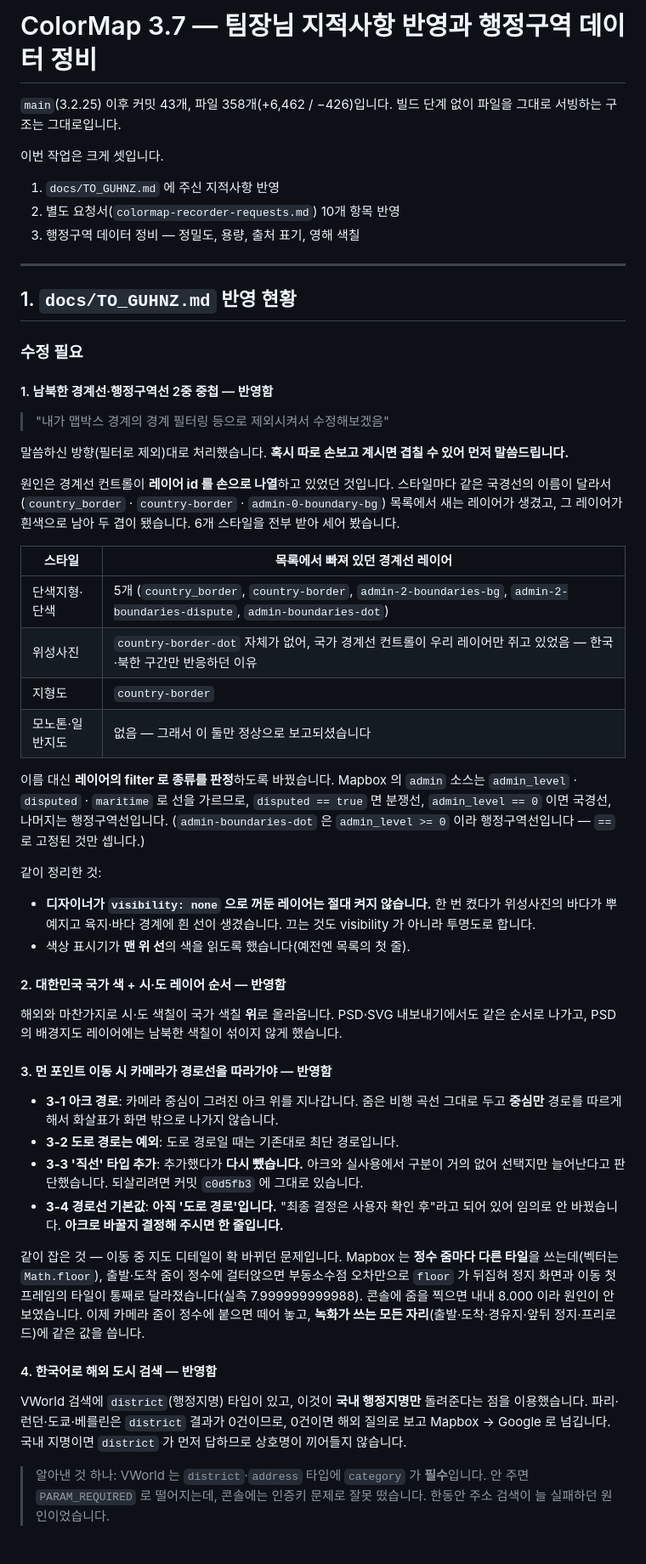
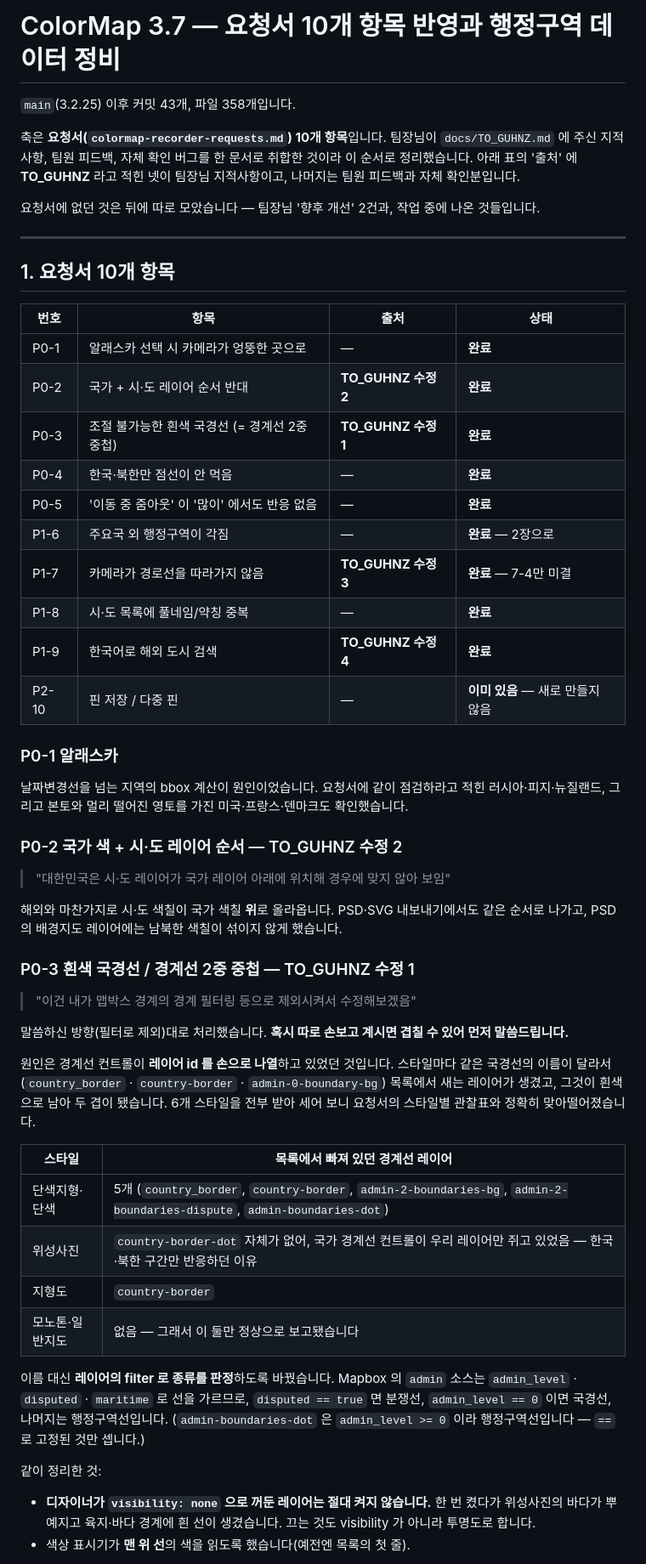
Before and after one commit to DesignerAJ/ColorMap, a Markdown page: docs/PR-3.7.md, the part around one of its changes. Shown at 85% size. Drawn GitHub-style.

```diff
--- a/docs/PR-3.7.md
+++ b/docs/PR-3.7.md
@@ -1,36 +1,61 @@
-# ColorMap 3.7 — 팀장님 지적사항 반영과 행정구역 데이터 정비
+# ColorMap 3.7 — 요청서 10개 항목 반영과 행정구역 데이터 정비
 
-`main`(3.2.25) 이후 커밋 43개, 파일 358개(+6,462 / −426)입니다.
-빌드 단계 없이 파일을 그대로 서빙하는 구조는 그대로입니다.
+`main`(3.2.25) 이후 커밋 43개, 파일 358개입니다.
 
-이번 작업은 크게 셋입니다.
+축은 **요청서(`colormap-recorder-requests.md`) 10개 항목**입니다. 팀장님이 `docs/TO_GUHNZ.md` 에
+주신 지적사항, 팀원 피드백, 자체 확인 버그를 한 문서로 취합한 것이라 이 순서로 정리했습니다.
+아래 표의 '출처' 에 **TO_GUHNZ** 라고 적힌 넷이 팀장님 지적사항이고, 나머지는 팀원 피드백과
+자체 확인분입니다.
 
-1. `docs/TO_GUHNZ.md` 에 주신 지적사항 반영
-2. 별도 요청서(`colormap-recorder-requests.md`) 10개 항목 반영
-3. 행정구역 데이터 정비 — 정밀도, 용량, 출처 표기, 영해 색칠
+요청서에 없던 것은 뒤에 따로 모았습니다 — 팀장님 '향후 개선' 2건과, 작업 중에 나온 것들입니다.
 
 -----
 
-## 1. `docs/TO_GUHNZ.md` 반영 현황
+## 1. 요청서 10개 항목
 
-### 수정 필요
+|번호|항목|출처|상태|
+|---|---|---|---|
+|P0-1|알래스카 선택 시 카메라가 엉뚱한 곳으로|—|**완료**|
+|P0-2|국가 + 시·도 레이어 순서 반대|**TO_GUHNZ 수정 2**|**완료**|
+|P0-3|조절 불가능한 흰색 국경선 (= 경계선 2중 중첩)|**TO_GUHNZ 수정 1**|**완료**|
+|P0-4|한국·북한만 점선이 안 먹음|—|**완료**|
+|P0-5|'이동 중 줌아웃' 이 '많이' 에서도 반응 없음|—|**완료**|
+|P1-6|주요국 외 행정구역이 각짐|—|**완료** — 2장으로|
+|P1-7|카메라가 경로선을 따라가지 않음|**TO_GUHNZ 수정 3**|**완료** — 7-4만 미결|
+|P1-8|시·도 목록에 풀네임/약칭 중복|—|**완료**|
+|P1-9|한국어로 해외 도시 검색|**TO_GUHNZ 수정 4**|**완료**|
+|P2-10|핀 저장 / 다중 핀|—|**이미 있음** — 새로 만들지 않음|
 
-#### 1. 남북한 경계선·행정구역선 2중 중첩 — **반영함**
+### P0-1 알래스카
 
-> "내가 맵박스 경계의 경계 필터링 등으로 제외시켜서 수정해보겠음"
+날짜변경선을 넘는 지역의 bbox 계산이 원인이었습니다. 요청서에 같이 점검하라고 적힌
+러시아·피지·뉴질랜드, 그리고 본토와 멀리 떨어진 영토를 가진 미국·프랑스·덴마크도 확인했습니다.
 
-말씀하신 방향(필터로 제외)대로 처리했습니다. **혹시 따로 손보고 계시면 겹칠 수 있어 먼저 말씀드립니다.**
+### P0-2 국가 색 + 시·도 레이어 순서 — TO_GUHNZ 수정 2
 
-원인은 경계선 컨트롤이 **레이어 id 를 손으로 나열**하고 있었던 것입니다. 스타일마다 같은 국경선의
-이름이 달라서(`country_border` · `country-border` · `admin-0-boundary-bg`) 목록에서 새는 레이어가
-생겼고, 그 레이어가 흰색으로 남아 두 겹이 됐습니다. 6개 스타일을 전부 받아 세어 봤습니다.
+> "대한민국은 시·도 레이어가 국가 레이어 아래에 위치해 경우에 맞지 않아 보임"
+
+해외와 마찬가지로 시·도 색칠이 국가 색칠 **위**로 올라옵니다. PSD·SVG 내보내기에서도 같은
+순서로 나가고, PSD 의 배경지도 레이어에는 남북한 색칠이 섞이지 않게 했습니다.
+
+### P0-3 흰색 국경선 / 경계선 2중 중첩 — TO_GUHNZ 수정 1
+
+> "이건 내가 맵박스 경계의 경계 필터링 등으로 제외시켜서 수정해보겠음"
+
+말씀하신 방향(필터로 제외)대로 처리했습니다. **혹시 따로 손보고 계시면 겹칠 수 있어
+먼저 말씀드립니다.**
+
+원인은 경계선 컨트롤이 **레이어 id 를 손으로 나열**하고 있었던 것입니다. 스타일마다 같은
+국경선의 이름이 달라서(`country_border` · `country-border` · `admin-0-boundary-bg`) 목록에서
+새는 레이어가 생겼고, 그것이 흰색으로 남아 두 겹이 됐습니다. 6개 스타일을 전부 받아
+세어 보니 요청서의 스타일별 관찰표와 정확히 맞아떨어졌습니다.
 
 |스타일|목록에서 빠져 있던 경계선 레이어|
 |---|---|
 |단색지형·단색|5개 (`country_border`, `country-border`, `admin-2-boundaries-bg`, `admin-2-boundaries-dispute`, `admin-boundaries-dot`)|
 |위성사진|`country-border-dot` 자체가 없어, 국가 경계선 컨트롤이 우리 레이어만 쥐고 있었음 — 한국·북한 구간만 반응하던 이유|
 |지형도|`country-border`|
-|모노톤·일반지도|없음 — 그래서 이 둘만 정상으로 보고되셨습니다|
+|모노톤·일반지도|없음 — 그래서 이 둘만 정상으로 보고됐습니다|
 
 이름 대신 **레이어의 filter 로 종류를 판정**하도록 바꿨습니다. Mapbox 의 `admin` 소스는
 `admin_level` · `disputed` · `maritime` 로 선을 가르므로, `disputed == true` 면 분쟁선,
@@ -40,38 +65,6 @@
 같이 정리한 것:
 
 - **디자이너가 `visibility: none` 으로 꺼둔 레이어는 절대 켜지 않습니다.** 한 번 켰다가
-  위성사진의 바다가 뿌예지고 육지·바다 경계에 흰 선이 생겼습니다. 끄는 것도 visibility 가 아니라
-  투명도로 합니다.
+  위성사진의 바다가 뿌예지고 육지·바다 경계에 흰 선이 생겼습니다. 끄는 것도 visibility 가
+  아니라 투명도로 합니다.
 - 색상 표시기가 **맨 위 선**의 색을 읽도록 했습니다(예전엔 목록의 첫 줄).
-
-#### 2. 대한민국 국가 색 + 시·도 레이어 순서 — **반영함**
-
-해외와 마찬가지로 시·도 색칠이 국가 색칠 **위**로 올라옵니다. PSD·SVG 내보내기에서도
-같은 순서로 나가고, PSD 의 배경지도 레이어에는 남북한 색칠이 섞이지 않게 했습니다.
-
-#### 3. 먼 포인트 이동 시 카메라가 경로선을 따라가야 — **반영함**
-
-- **3-1 아크 경로**: 카메라 중심이 그려진 아크 위를 지나갑니다. 줌은 비행 곡선 그대로 두고
-  **중심만** 경로를 따르게 해서 화살표가 화면 밖으로 나가지 않습니다.
-- **3-2 도로 경로는 예외**: 도로 경로일 때는 기존대로 최단 경로입니다.
-- **3-3 '직선' 타입 추가**: 추가했다가 **다시 뺐습니다.** 아크와 실사용에서 구분이 거의 없어
-  선택지만 늘어난다고 판단했습니다. 되살리려면 커밋 `c0d5fb3` 에 그대로 있습니다.
-- **3-4 경로선 기본값**: **아직 '도로 경로'입니다.** "최종 결정은 사용자 확인 후"라고 되어 있어
-  임의로 안 바꿨습니다. **아크로 바꿀지 결정해 주시면 한 줄입니다.**
-
-같이 잡은 것 — 이동 중 지도 디테일이 확 바뀌던 문제입니다. Mapbox 는 **정수 줌마다 다른 타일**을
-쓰는데(벡터는 `Math.floor`), 출발·도착 줌이 정수에 걸터앉으면 부동소수점 오차만으로
-`floor` 가 뒤집혀 정지 화면과 이동 첫 프레임의 타일이 통째로 달라졌습니다(실측 7.999999999988).
-콘솔에 줌을 찍으면 내내 8.000 이라 원인이 안 보였습니다. 이제 카메라 줌이 정수에 붙으면
-떼어 놓고, **녹화가 쓰는 모든 자리**(출발·도착·경유지·앞뒤 정지·프리로드)에 같은 값을 씁니다.
-
-#### 4. 한국어로 해외 도시 검색 — **반영함**
-
-VWorld 검색에 `district`(행정지명) 타입이 있고, 이것이 **국내 행정지명만** 돌려준다는 점을 이용했습니다.
-파리·런던·도쿄·베를린은 `district` 결과가 0건이므로, 0건이면 해외 질의로 보고 Mapbox → Google 로
-넘깁니다. 국내 지명이면 `district` 가 먼저 답하므로 상호명이 끼어들지 않습니다.
-
-> 알아낸 것 하나: VWorld 는 `district`·`address` 타입에 `category` 가 **필수**입니다.
-> 안 주면 `PARAM_REQUIRED` 로 떨어지는데, 콘솔에는 인증키 문제로 잘못 떴습니다.
-> 한동안 주소 검색이 늘 실패하던 원인이었습니다.
-
```
Also changed, not shown: other parts of docs/PR-3.7.md (+69 -55 lines).
